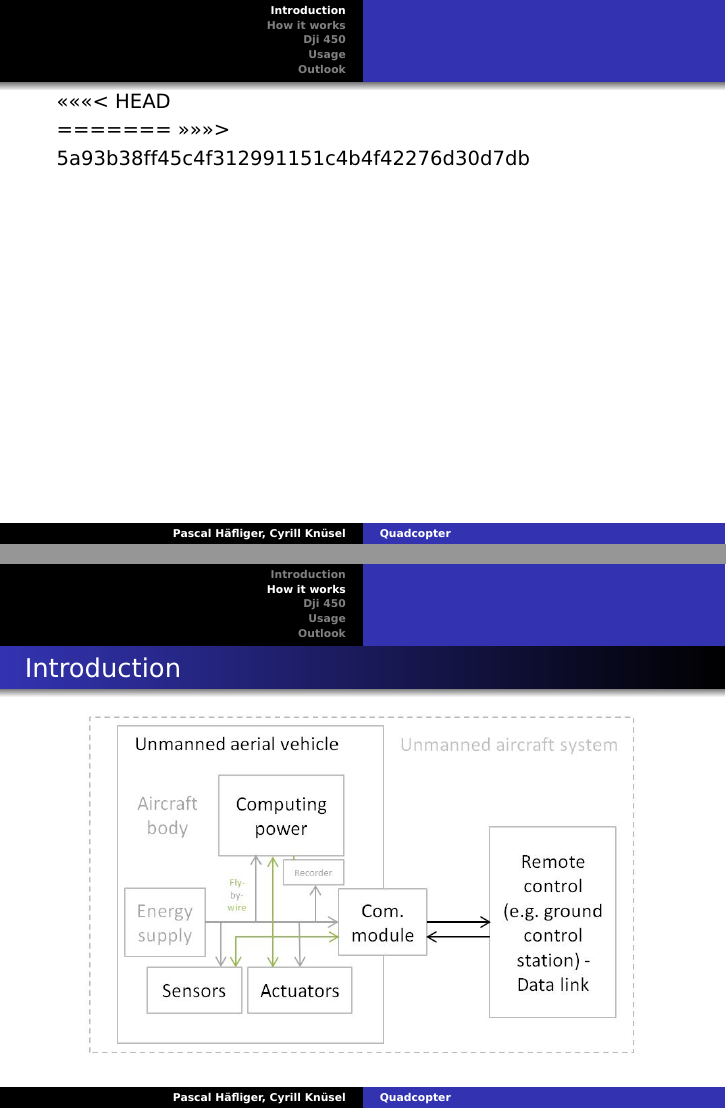
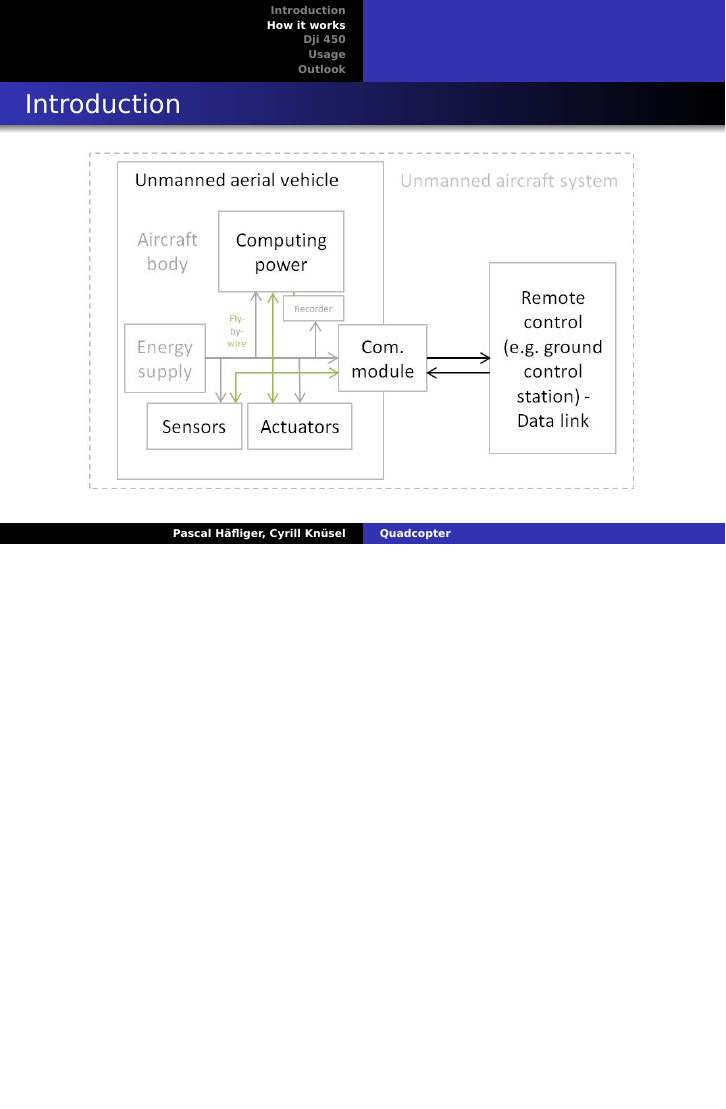
Before and after one commit to AMZ-ftw/SELL, LaTeX slides (presentation/beamer.tex): pages 5 and 6 of 20 before the commit and page 4 of 18 after it, the two joined at a grey line, the shorter picture padded with empty space. Compiled offline with pdfLaTeX.

Commit message:
merged files

```diff
--- a/presentation/beamer.tex
+++ b/presentation/beamer.tex
@@ -34,10 +34,7 @@
 
 % ******** INTRO ********
 \include{tex/01_intro/toc}
-<<<<<<< HEAD
 
-=======
->>>>>>> 5a93b38ff45c4f312991151c4b4f42276d30d7db
 
 
 % ******** HOW IT WORKS ********
```
Also changed, not shown: presentation/tex/00_title/title.tex (+0 -3 lines), presentation/tex/05_outlook/toc.tex (+0 -3 lines), presentation/beamer.pdf, presentation/obj/beamer.pdf, 1 other file.
